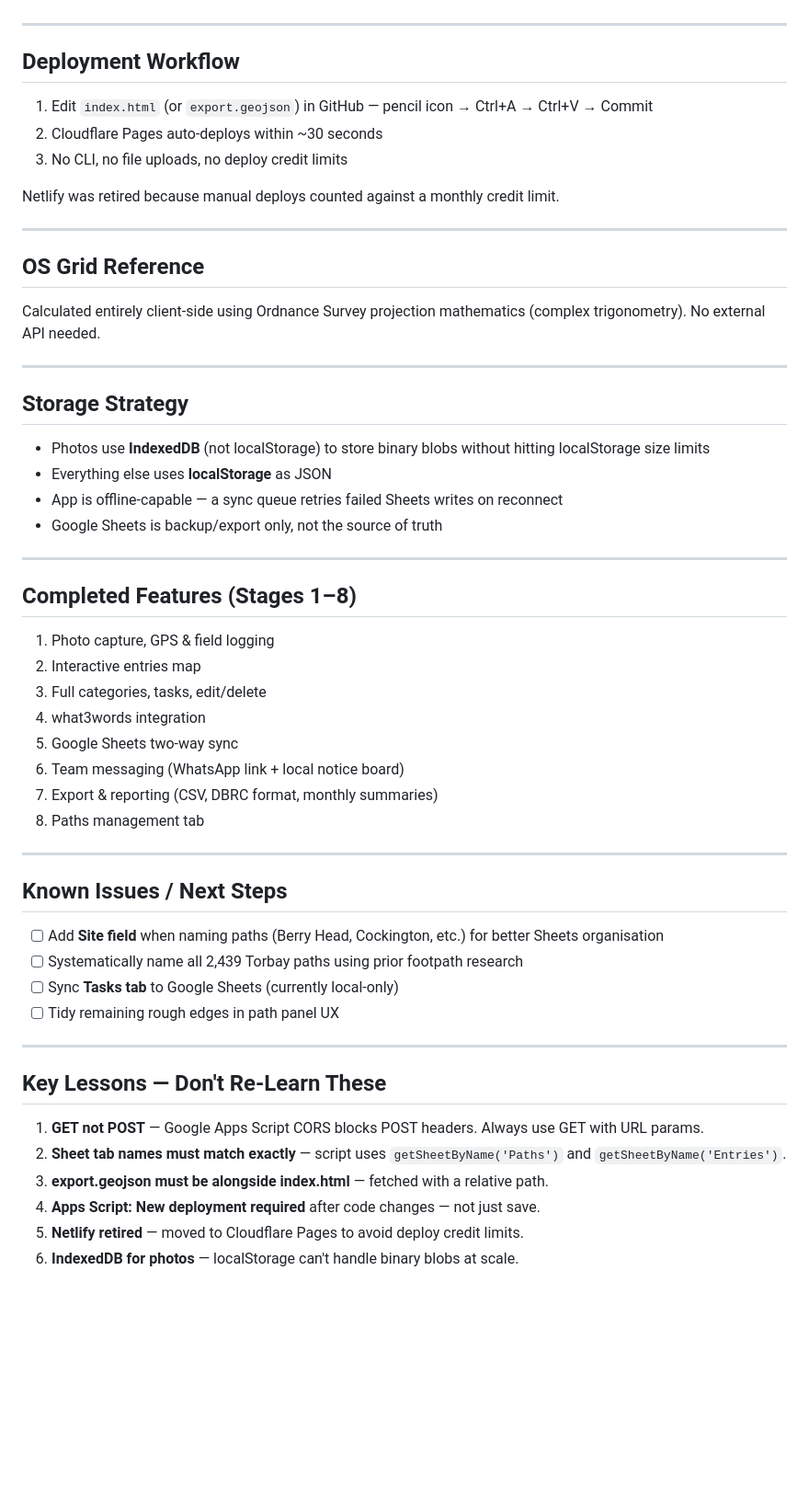
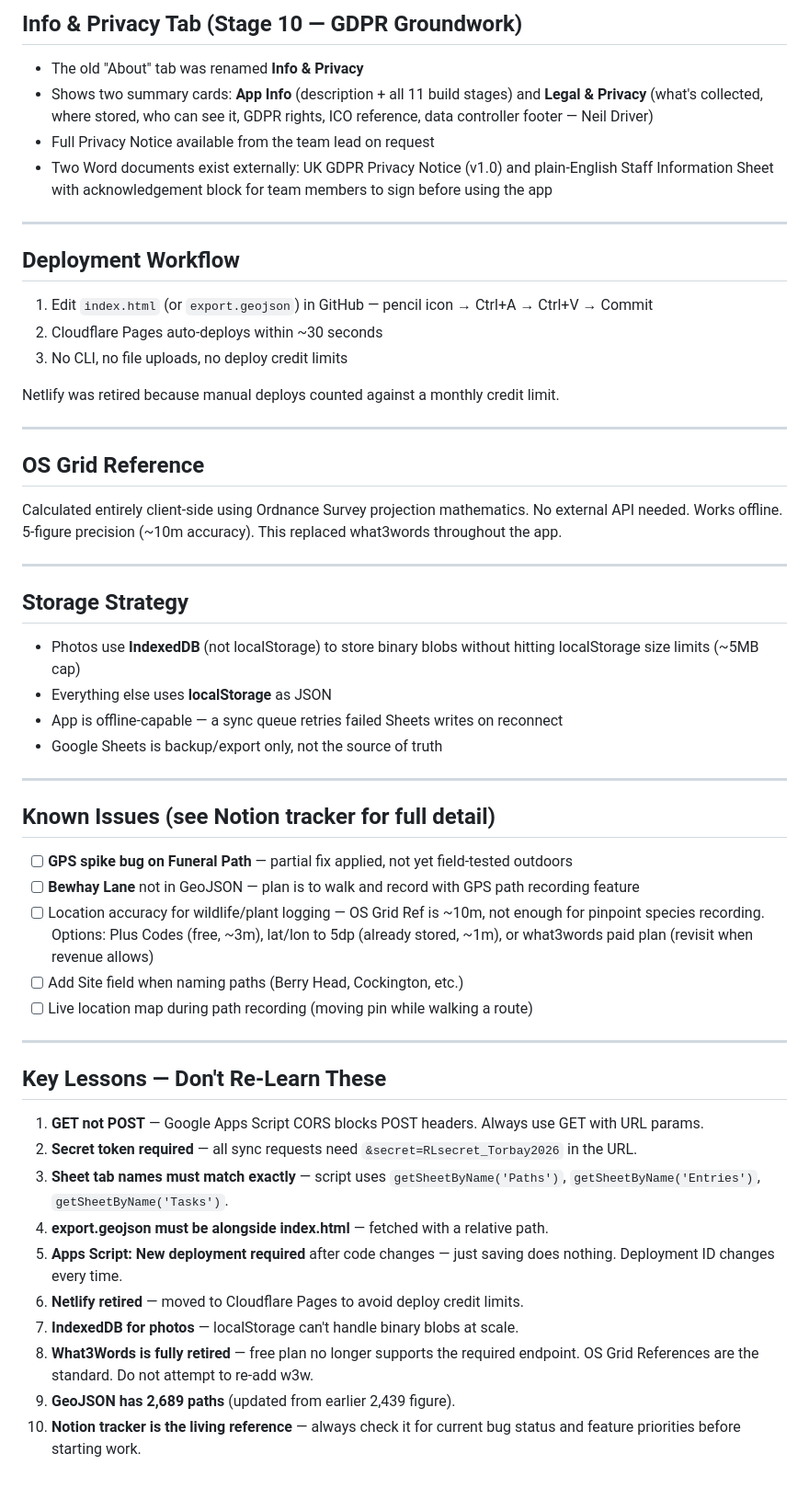
Before and after one commit to Charlienine9/RangerLog, a Markdown page: CLAUDE.md, the part around one of its changes. Shown at 92% size. Drawn GitHub-style; blank space fills up the shorter version.

```diff
--- a/CLAUDE.md
+++ b/CLAUDE.md
@@ -109,3 +147,9 @@ The most recently built and most complex feature.
+## Info & Privacy Tab (Stage 10 — GDPR Groundwork)
+
+- The old "About" tab was renamed **Info & Privacy**
+- Shows two summary cards: **App Info** (description + all 11 build stages) and **Legal & Privacy** (what's collected, where stored, who can see it, GDPR rights, ICO reference, data controller footer — Neil Driver)
+- Full Privacy Notice available from the team lead on request
+- Two Word documents exist externally: UK GDPR Privacy Notice (v1.0) and plain-English Staff Information Sheet with acknowledgement block for team members to sign before using the app
 
 ---
 
@@ -120,43 +164,36 @@ Netlify was retired because manual deploys counted against a monthly credit limi
 ---
 
 ## OS Grid Reference
-Calculated entirely client-side using Ordnance Survey projection mathematics (complex trigonometry). No external API needed.
+Calculated entirely client-side using Ordnance Survey projection mathematics. No external API needed. Works offline. 5-figure precision (~10m accuracy). This replaced what3words throughout the app.
 
 ---
 
 ## Storage Strategy
-- Photos use **IndexedDB** (not localStorage) to store binary blobs without hitting localStorage size limits
+- Photos use **IndexedDB** (not localStorage) to store binary blobs without hitting localStorage size limits (~5MB cap)
 - Everything else uses **localStorage** as JSON
 - App is offline-capable — a sync queue retries failed Sheets writes on reconnect
 - Google Sheets is backup/export only, not the source of truth
 
 ---
 
-## Completed Features (Stages 1–8)
-1. Photo capture, GPS & field logging
-2. Interactive entries map
-3. Full categories, tasks, edit/delete
-4. what3words integration
-5. Google Sheets two-way sync
-6. Team messaging (WhatsApp link + local notice board)
-7. Export & reporting (CSV, DBRC format, monthly summaries)
-8. Paths management tab
-
----
-
-## Known Issues / Next Steps
-- [ ] Add **Site field** when naming paths (Berry Head, Cockington, etc.) for better Sheets organisation
-- [ ] Systematically name all 2,439 Torbay paths using prior footpath research
-- [ ] Sync **Tasks tab** to Google Sheets (currently local-only)
-- [ ] Tidy remaining rough edges in path panel UX
+## Known Issues (see Notion tracker for full detail)
+- [ ] **GPS spike bug on Funeral Path** — partial fix applied, not yet field-tested outdoors
+- [ ] **Bewhay Lane** not in GeoJSON — plan is to walk and record with GPS path recording feature
+- [ ] Location accuracy for wildlife/plant logging — OS Grid Ref is ~10m, not enough for pinpoint species recording. Options: Plus Codes (free, ~3m), lat/lon to 5dp (already stored, ~1m), or what3words paid plan (revisit when revenue allows)
+- [ ] Add Site field when naming paths (Berry Head, Cockington, etc.)
+- [ ] Live location map during path recording (moving pin while walking a route)
 
 ---
 
 ## Key Lessons — Don't Re-Learn These
 
 1. **GET not POST** — Google Apps Script CORS blocks POST headers. Always use GET with URL params.
-2. **Sheet tab names must match exactly** — script uses `getSheetByName('Paths')` and `getSheetByName('Entries')`.
-3. **export.geojson must be alongside index.html** — fetched with a relative path.
-4. **Apps Script: New deployment required** after code changes — not just save.
-5. **Netlify retired** — moved to Cloudflare Pages to avoid deploy credit limits.
-6. **IndexedDB for photos** — localStorage can't handle binary blobs at scale.
+2. **Secret token required** — all sync requests need `&secret=RLsecret_Torbay2026` in the URL.
+3. **Sheet tab names must match exactly** — script uses `getSheetByName('Paths')`, `getSheetByName('Entries')`, `getSheetByName('Tasks')`.
+4. **export.geojson must be alongside index.html** — fetched with a relative path.
+5. **Apps Script: New deployment required** after code changes — just saving does nothing. Deployment ID changes every time.
+6. **Netlify retired** — moved to Cloudflare Pages to avoid deploy credit limits.
+7. **IndexedDB for photos** — localStorage can't handle binary blobs at scale.
+8. **What3Words is fully retired** — free plan no longer supports the required endpoint. OS Grid References are the standard. Do not attempt to re-add w3w.
+9. **GeoJSON has 2,689 paths** (updated from earlier 2,439 figure).
+10. **Notion tracker is the living reference** — always check it for current bug status and feature priorities before starting work.
```
Also changed, not shown: other parts of CLAUDE.md (+59 -21 lines).
